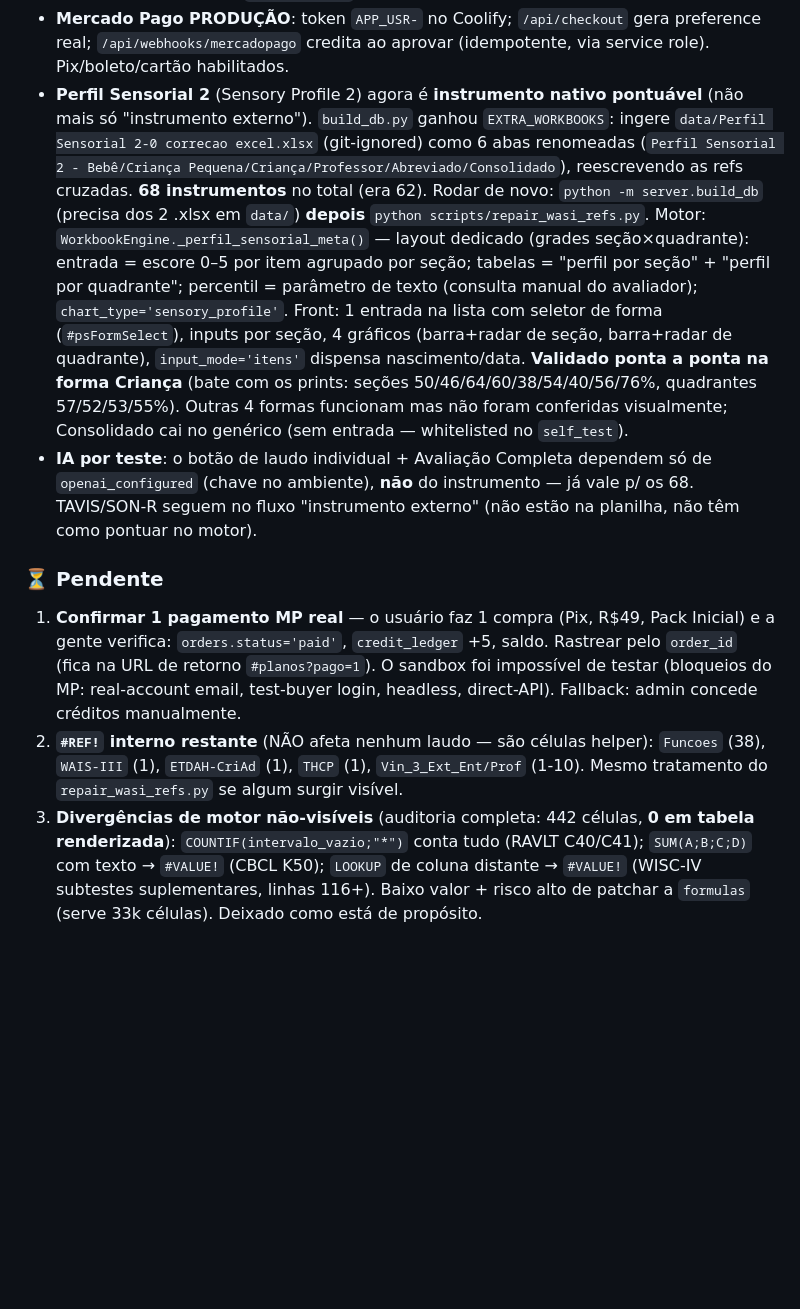
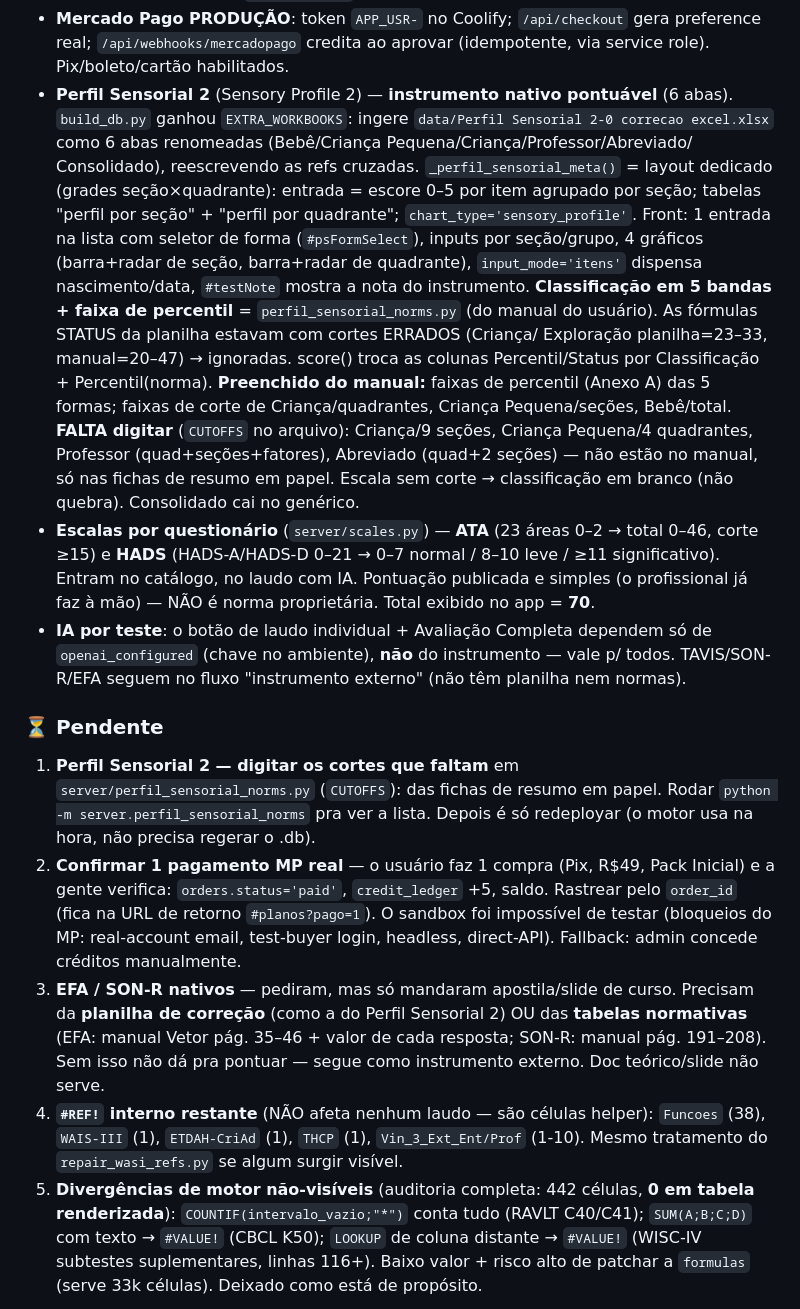
Before and after one commit to ivoneifs/testes-, a Markdown page: CLAUDE.md, the part around one of its changes. Drawn GitHub-style; blank space fills up the shorter version.

Commit message:
CLAUDE.md: Perfil Sensorial 2 normas + escalas ATA/HADS + pendências
Co-Authored-By: Claude Sonnet 5 <noreply@anthropic.com>

```diff
--- a/CLAUDE.md
+++ b/CLAUDE.md
@@ -127,37 +146,50 @@ Auto-teste: `python -m server.self_test` → deve dar `{"tests": 62, "problems":
 - **Mercado Pago PRODUÇÃO**: token `APP_USR-` no Coolify; `/api/checkout` gera preference
   real; `/api/webhooks/mercadopago` credita ao aprovar (idempotente, via service role).
   Pix/boleto/cartão habilitados.
-- **Perfil Sensorial 2** (Sensory Profile 2) agora é **instrumento nativo pontuável**
-  (não mais só "instrumento externo"). `build_db.py` ganhou `EXTRA_WORKBOOKS`: ingere
-  `data/Perfil Sensorial 2-0 correcao excel.xlsx` (git-ignored) como 6 abas renomeadas
-  (`Perfil Sensorial 2 - Bebê/Criança Pequena/Criança/Professor/Abreviado/Consolidado`),
-  reescrevendo as refs cruzadas. **68 instrumentos** no total (era 62). Rodar de novo:
-  `python -m server.build_db` (precisa dos 2 .xlsx em `data/`) **depois** `python scripts/repair_wasi_refs.py`.
-  Motor: `WorkbookEngine._perfil_sensorial_meta()` — layout dedicado (grades seção×quadrante):
-  entrada = escore 0–5 por item agrupado por seção; tabelas = "perfil por seção" + "perfil
-  por quadrante"; percentil = parâmetro de texto (consulta manual do avaliador);
-  `chart_type='sensory_profile'`. Front: 1 entrada na lista com seletor de forma
-  (`#psFormSelect`), inputs por seção, 4 gráficos (barra+radar de seção, barra+radar de
-  quadrante), `input_mode='itens'` dispensa nascimento/data. **Validado ponta a ponta na
-  forma Criança** (bate com os prints: seções 50/46/64/60/38/54/40/56/76%, quadrantes
-  57/52/53/55%). Outras 4 formas funcionam mas não foram conferidas visualmente; Consolidado
-  cai no genérico (sem entrada — whitelisted no `self_test`).
+- **Perfil Sensorial 2** (Sensory Profile 2) — **instrumento nativo pontuável** (6 abas).
+  `build_db.py` ganhou `EXTRA_WORKBOOKS`: ingere `data/Perfil Sensorial 2-0 correcao
+  excel.xlsx` como 6 abas renomeadas (Bebê/Criança Pequena/Criança/Professor/Abreviado/
+  Consolidado), reescrevendo as refs cruzadas. `_perfil_sensorial_meta()` = layout dedicado
+  (grades seção×quadrante): entrada = escore 0–5 por item agrupado por seção; tabelas
+  "perfil por seção" + "perfil por quadrante"; `chart_type='sensory_profile'`.
+  Front: 1 entrada na lista com seletor de forma (`#psFormSelect`), inputs por seção/grupo,
+  4 gráficos (barra+radar de seção, barra+radar de quadrante), `input_mode='itens'` dispensa
+  nascimento/data, `#testNote` mostra a nota do instrumento.
+  **Classificação em 5 bandas + faixa de percentil** = `perfil_sensorial_norms.py` (do
+  manual do usuário). As fórmulas STATUS da planilha estavam com cortes ERRADOS (Criança/
+  Exploração planilha=23–33, manual=20–47) → ignoradas. score() troca as colunas
+  Percentil/Status por Classificação + Percentil(norma).
+  **Preenchido do manual:** faixas de percentil (Anexo A) das 5 formas; faixas de corte de
+  Criança/quadrantes, Criança Pequena/seções, Bebê/total. **FALTA digitar** (`CUTOFFS` no
+  arquivo): Criança/9 seções, Criança Pequena/4 quadrantes, Professor (quad+seções+fatores),
+  Abreviado (quad+2 seções) — não estão no manual, só nas fichas de resumo em papel.
+  Escala sem corte → classificação em branco (não quebra). Consolidado cai no genérico.
+- **Escalas por questionário** (`server/scales.py`) — **ATA** (23 áreas 0–2 → total 0–46,
+  corte ≥15) e **HADS** (HADS-A/HADS-D 0–21 → 0–7 normal / 8–10 leve / ≥11 significativo).
+  Entram no catálogo, no laudo com IA. Pontuação publicada e simples (o profissional já
+  faz à mão) — NÃO é norma proprietária. Total exibido no app = **70**.
 - **IA por teste**: o botão de laudo individual + Avaliação Completa dependem só de
-  `openai_configured` (chave no ambiente), **não** do instrumento — já vale p/ os 68.
-  TAVIS/SON-R seguem no fluxo "instrumento externo" (não estão na planilha, não têm como
-  pontuar no motor).
+  `openai_configured` (chave no ambiente), **não** do instrumento — vale p/ todos.
+  TAVIS/SON-R/EFA seguem no fluxo "instrumento externo" (não têm planilha nem normas).
 
 ### ⏳ Pendente
 
-1. **Confirmar 1 pagamento MP real** — o usuário faz 1 compra (Pix, R$49, Pack Inicial) e
+1. **Perfil Sensorial 2 — digitar os cortes que faltam** em `server/perfil_sensorial_norms.py`
+   (`CUTOFFS`): das fichas de resumo em papel. Rodar `python -m server.perfil_sensorial_norms`
+   pra ver a lista. Depois é só redeployar (o motor usa na hora, não precisa regerar o .db).
+2. **Confirmar 1 pagamento MP real** — o usuário faz 1 compra (Pix, R$49, Pack Inicial) e
    a gente verifica: `orders.status='paid'`, `credit_ledger` +5, saldo. Rastrear pelo
    `order_id` (fica na URL de retorno `#planos?pago=1`). O sandbox foi impossível de testar
    (bloqueios do MP: real-account email, test-buyer login, headless, direct-API). Fallback:
    admin concede créditos manualmente.
-2. **`#REF!` interno restante** (NÃO afeta nenhum laudo — são células helper): `Funcoes` (38),
+3. **EFA / SON-R nativos** — pediram, mas só mandaram apostila/slide de curso. Precisam da
+   **planilha de correção** (como a do Perfil Sensorial 2) OU das **tabelas normativas**
+   (EFA: manual Vetor pág. 35–46 + valor de cada resposta; SON-R: manual pág. 191–208).
+   Sem isso não dá pra pontuar — segue como instrumento externo. Doc teórico/slide não serve.
+4. **`#REF!` interno restante** (NÃO afeta nenhum laudo — são células helper): `Funcoes` (38),
    `WAIS-III` (1), `ETDAH-CriAd` (1), `THCP` (1), `Vin_3_Ext_Ent/Prof` (1-10).
    Mesmo tratamento do `repair_wasi_refs.py` se algum surgir visível.
-3. **Divergências de motor não-visíveis** (auditoria completa: 442 células, **0 em tabela
+5. **Divergências de motor não-visíveis** (auditoria completa: 442 células, **0 em tabela
    renderizada**): `COUNTIF(intervalo_vazio;"*")` conta tudo (RAVLT C40/C41);
    `SUM(A;B;C;D)` com texto → `#VALUE!` (CBCL K50); `LOOKUP` de coluna distante → `#VALUE!`
    (WISC-IV subtestes suplementares, linhas 116+). Baixo valor + risco alto de patchar a
```
Also changed, not shown: other parts of CLAUDE.md (+26 -7 lines).
